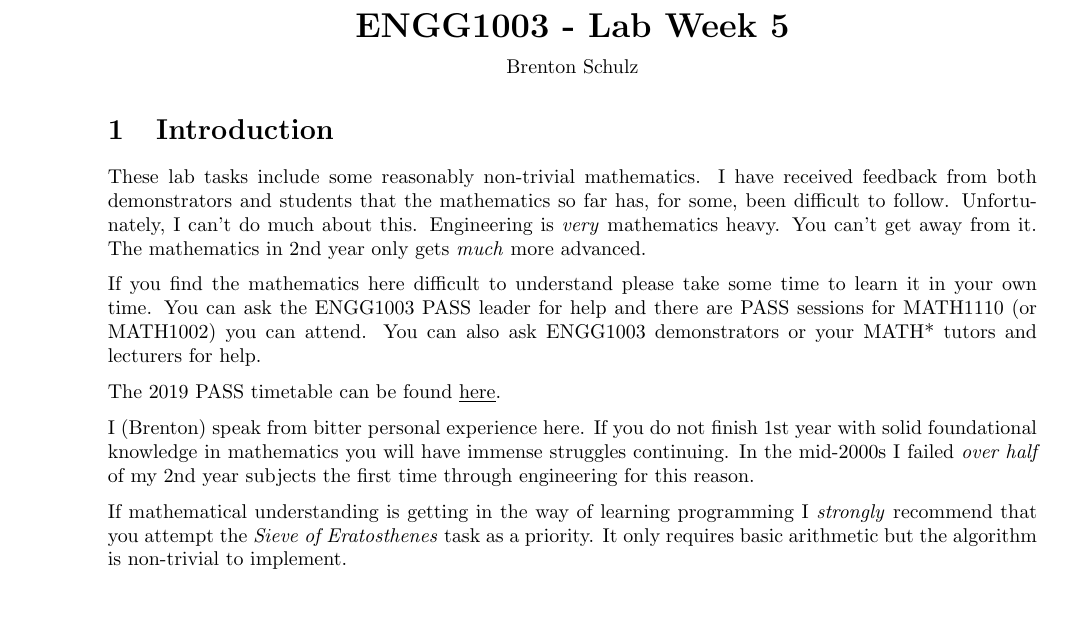
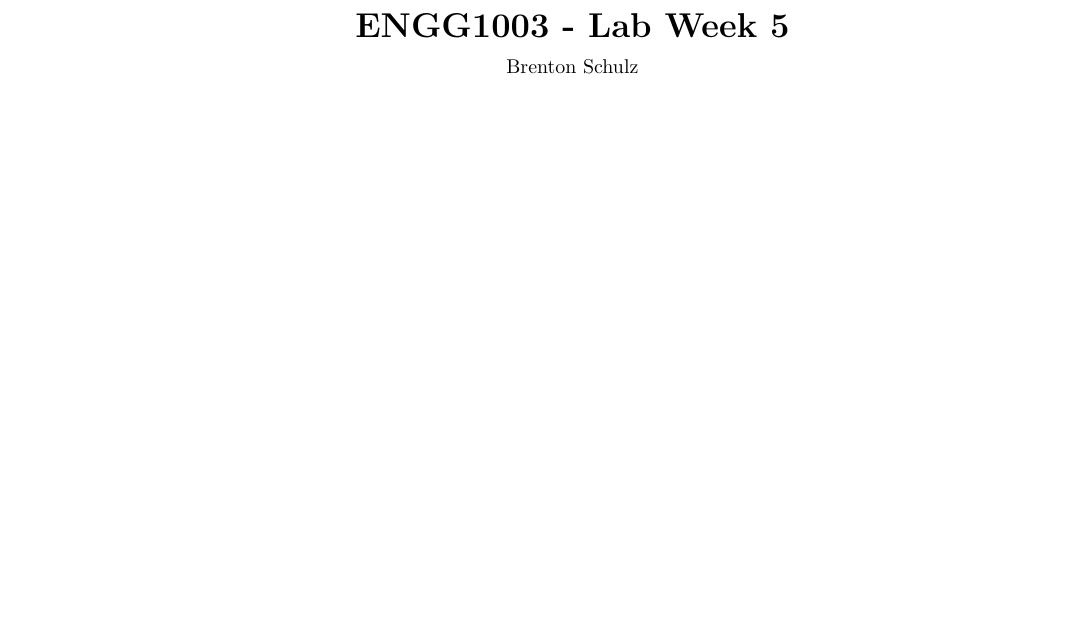
Before and after one commit to bschulznewy/engg1003, a LaTeX document (Labs/LabWk5.tex): part of page 1 of 20 before the commit and part of page 1 of 19 after it, cut so that both start at the same text, the shorter picture padded with empty space. Compiled offline with pdfLaTeX.

Commit message:
Tweaked week 5 lab

```diff
--- a/Labs/LabWk5.tex
+++ b/Labs/LabWk5.tex
@@ -15,19 +15,6 @@
 \begin{document}
 \maketitle
 
-\section{Introduction}
-
-These lab tasks include some reasonably non-trivial mathematics. I have received feedback from both demonstrators and students that the mathematics so far has, for some, been difficult to follow. Unfortunately, I can't do much about this. Engineering is \textit{very} mathematics heavy. You can't get away from it. The mathematics in 2nd year only gets \textit{much} more advanced.
-
-If you find the mathematics here difficult to understand please take some time to learn it in your own time. You can ask the ENGG1003 PASS leader for help and there are PASS sessions for MATH1110 (or MATH1002) you can attend. You can also ask ENGG1003 demonstrators or your MATH* tutors and lecturers for help.
-
-The 2019 PASS timetable can be found \underline{\href{https://www.newcastle.edu.au/__data/assets/pdf_file/0003/137577/PASS-TT-Callaghan-S1-19.pdf}{here}}.
-
-I (Brenton) speak from bitter personal experience here. If you do not finish 1st year with solid foundational knowledge in mathematics you will have immense struggles continuing. In the mid-2000s I failed \textit{over half} of my 2nd year subjects the first time through engineering for this reason.
-
-If mathematical understanding is getting in the way of learning programming I \textit{strongly} recommend that you attempt the \textit{Sieve of Eratosthenes} task as a priority. It only requires basic arithmetic but the algorithm is non-trivial to implement.%che
-
-\pagebreak
 \section{New Content}
 
 \subsection{Functions}
```
Also changed, not shown: Labs/LabWk5.pdf.
